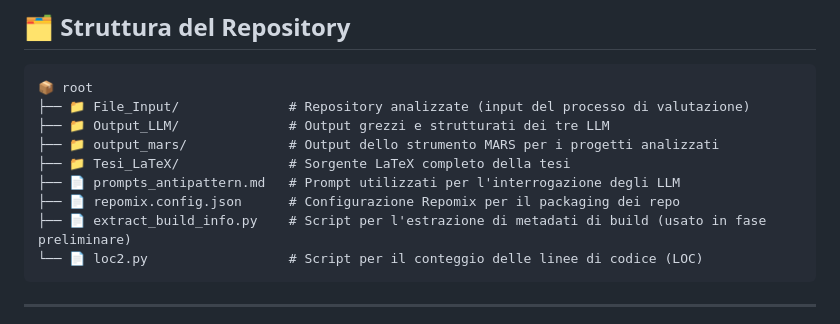
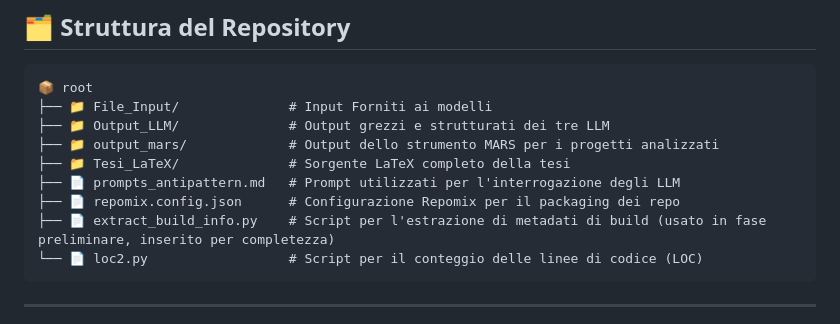
Before and after one commit to antimo95/Tesi-Detection-Anti-Pattern-in-architetture-a-microservizi-mediante-LLM, a Markdown page: README.md, the part around the change. Drawn GitHub-style.

````diff
--- a/README.md
+++ b/README.md
@@ -34,13 +34,13 @@ Il lavoro è stato condotto su un corpus di **13 repository Java open-source** e
 
 ```
 📦 root
-├── 📁 File_Input/              # Repository analizzate (input del processo di valutazione)
+├── 📁 File_Input/              # Input Forniti ai modelli
 ├── 📁 Output_LLM/              # Output grezzi e strutturati dei tre LLM
 ├── 📁 output_mars/             # Output dello strumento MARS per i progetti analizzati
 ├── 📁 Tesi_LaTeX/              # Sorgente LaTeX completo della tesi
 ├── 📄 prompts_antipattern.md   # Prompt utilizzati per l'interrogazione degli LLM
 ├── 📄 repomix.config.json      # Configurazione Repomix per il packaging dei repo
-├── 📄 extract_build_info.py    # Script per l'estrazione di metadati di build (usato in fase preliminare)
+├── 📄 extract_build_info.py    # Script per l'estrazione di metadati di build (usato in fase preliminare, inserito per completezza)
 └── 📄 loc2.py                  # Script per il conteggio delle linee di codice (LOC)
 ```
 
````
